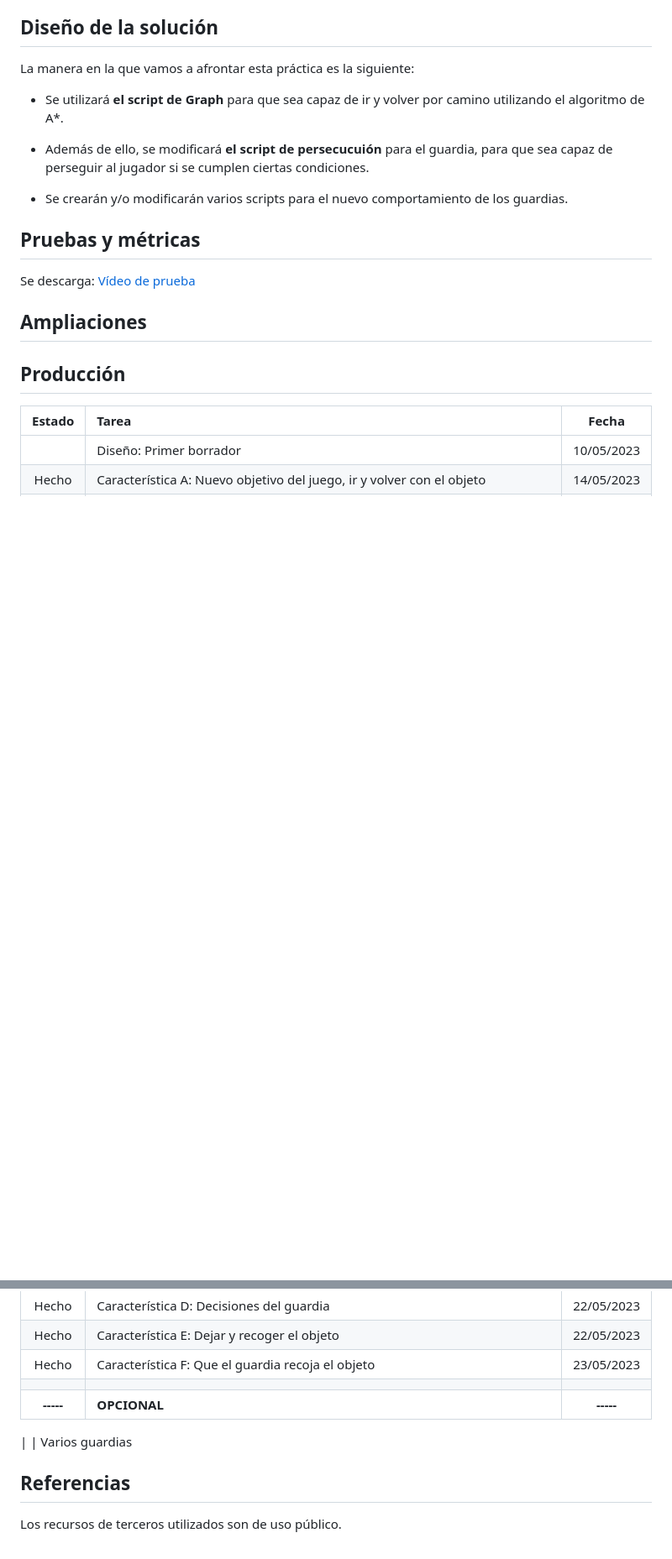
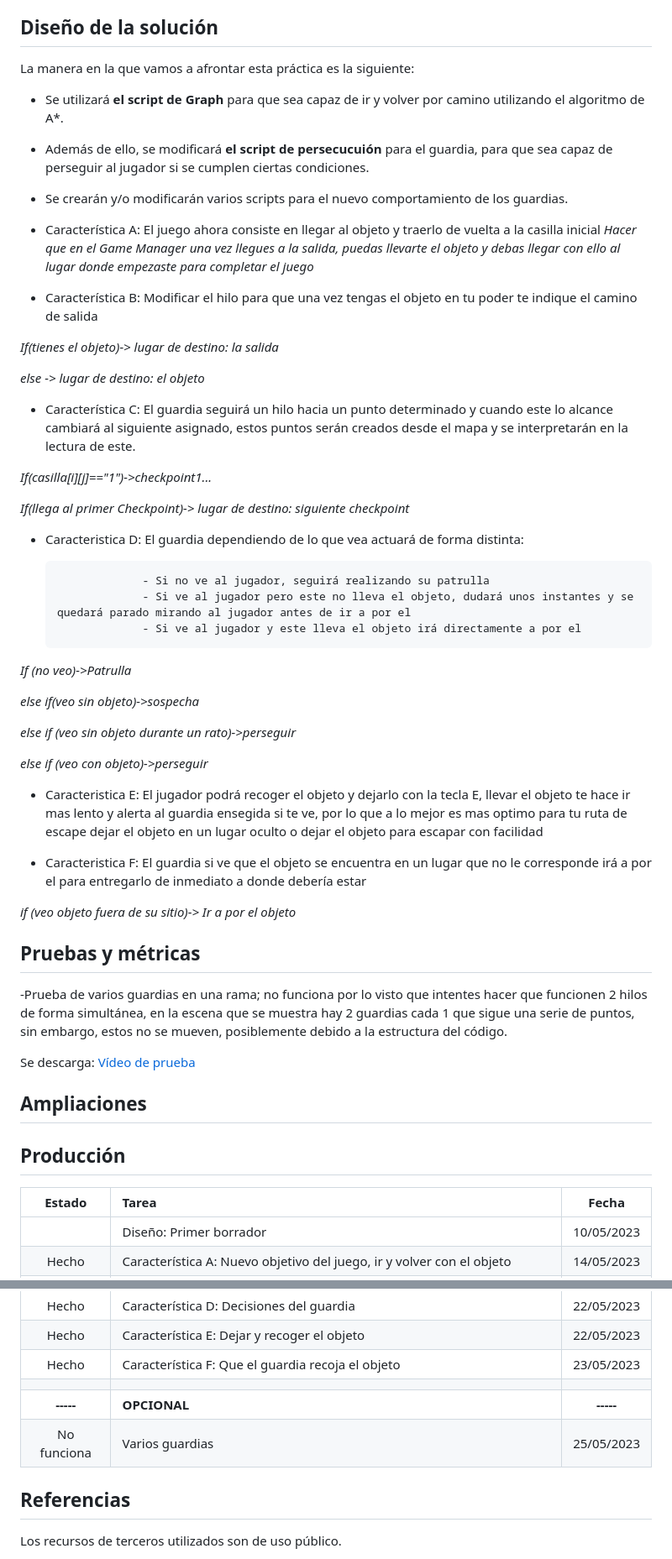
Before and after one commit to GonzaloFdezMoreno/IAV-23-FernandezMoreno, a Markdown page: README.md, 2 parts joined by grey strips. Shown: that part at 84% size. Rendered like a GitHub page; blank space fills up the shorter version.

Commit message:
descripicion de las características

```diff
--- a/README.md
+++ b/README.md
@@ -30,7 +30,52 @@ La manera en la que vamos a afrontar esta práctica es la siguiente:
 
  - Se crearán y/o modificarán varios scripts para el nuevo comportamiento de los guardias.
 
+ - Característica A: El juego ahora consiste en llegar al objeto y traerlo de vuelta a la casilla inicial
+*Hacer que en el Game Manager una vez llegues a la salida,
+puedas llevarte el objeto y debas llegar con ello al lugar donde empezaste para completar el juego*
+
+ - Característica B: Modificar el hilo para que una vez tengas el objeto en tu poder te indique el camino de salida
+
+ *If(tienes el objeto)-> lugar de destino: la salida*
+
+ *else -> lugar de destino: el objeto*
+
+- Característica C: El guardia seguirá un hilo hacia un punto determinado y cuando este lo alcance cambiará al siguiente asignado, estos puntos
+                    serán creados desde el mapa y se interpretarán en la lectura de este.
+
+ *If(casilla[i][j]=="1")->checkpoint1...*
+
+ *If(llega al primer Checkpoint)-> lugar de destino: siguiente checkpoint*
+
+ - Caracteristica D: El guardia dependiendo de lo que vea actuará de forma distinta:
+
+                    - Si no ve al jugador, seguirá realizando su patrulla
+                    - Si ve al jugador pero este no lleva el objeto, dudará unos instantes y se quedará parado mirando al jugador antes de ir a por el
+                    - Si ve al jugador y este lleva el objeto irá directamente a por el
+
+ *If (no veo)->Patrulla*
+
+  *else if(veo sin objeto)->sospecha*
+
+  *else if (veo sin objeto durante un rato)->perseguir*
+
+  *else if (veo con objeto)->perseguir*
+- Caracteristica E: El jugador podrá recoger el objeto y dejarlo con la tecla E, llevar el objeto te hace ir mas lento y alerta al guardia ensegida si te ve,
+                   por lo que a lo mejor es mas optimo para tu ruta de escape dejar el objeto en un lugar oculto o dejar el objeto para escapar con facilidad
+
+
+- Caracteristica F: El guardia si ve que el objeto se encuentra en un lugar que no le corresponde irá a por el para entregarlo de inmediato a donde debería estar
+
+*if (veo objeto fuera de su sitio)-> Ir a por el objeto*
+
+
+
+
+
 ## Pruebas y métricas
+
+-Prueba de varios guardias en una rama; no funciona por lo visto que intentes hacer que funcionen 2 hilos de forma simultánea, en la escena que se muestra hay
+ 2 guardias cada 1 que sigue una serie de puntos, sin embargo, estos no se mueven, posiblemente debido a la estructura del código.
 
 Se descarga: [Vídeo de prueba](https://github.com/GonzaloFdezMoreno/IAV-23-FernandezMoreno/raw/main/Video%20Muestra.mp4)
 
@@ -51,8 +96,7 @@ Se descarga: [Vídeo de prueba](https://github.com/GonzaloFdezMoreno/IAV-23-Fern
 | Hecho | Característica F: Que el guardia recoja el objeto | 23/05/2023 |
 ||||
 | **-----** | **OPCIONAL** | **-----** |
-
-|  | Varios guardias
+| No funciona | Varios guardias|  25/05/2023 |
 
 ## Referencias
 
```
